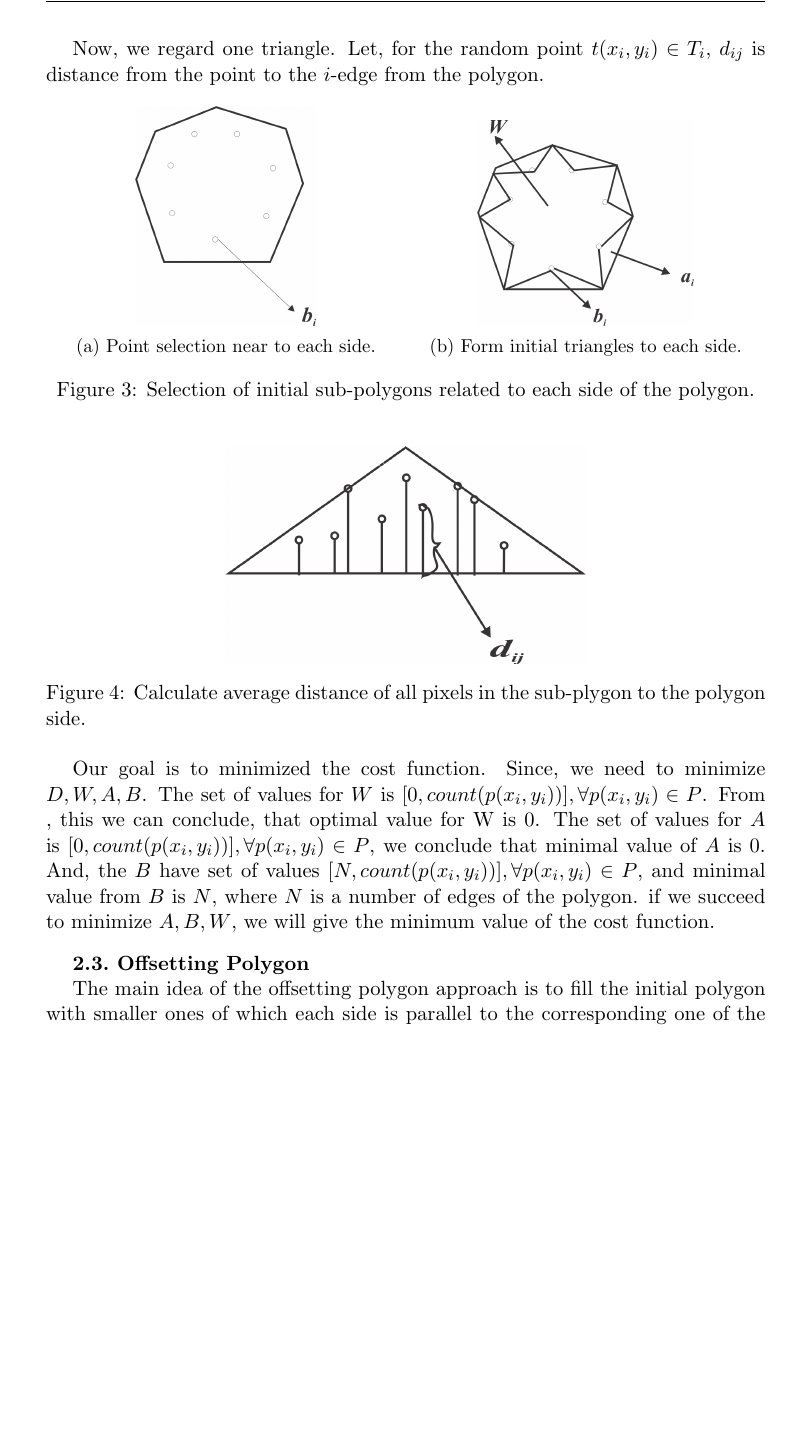
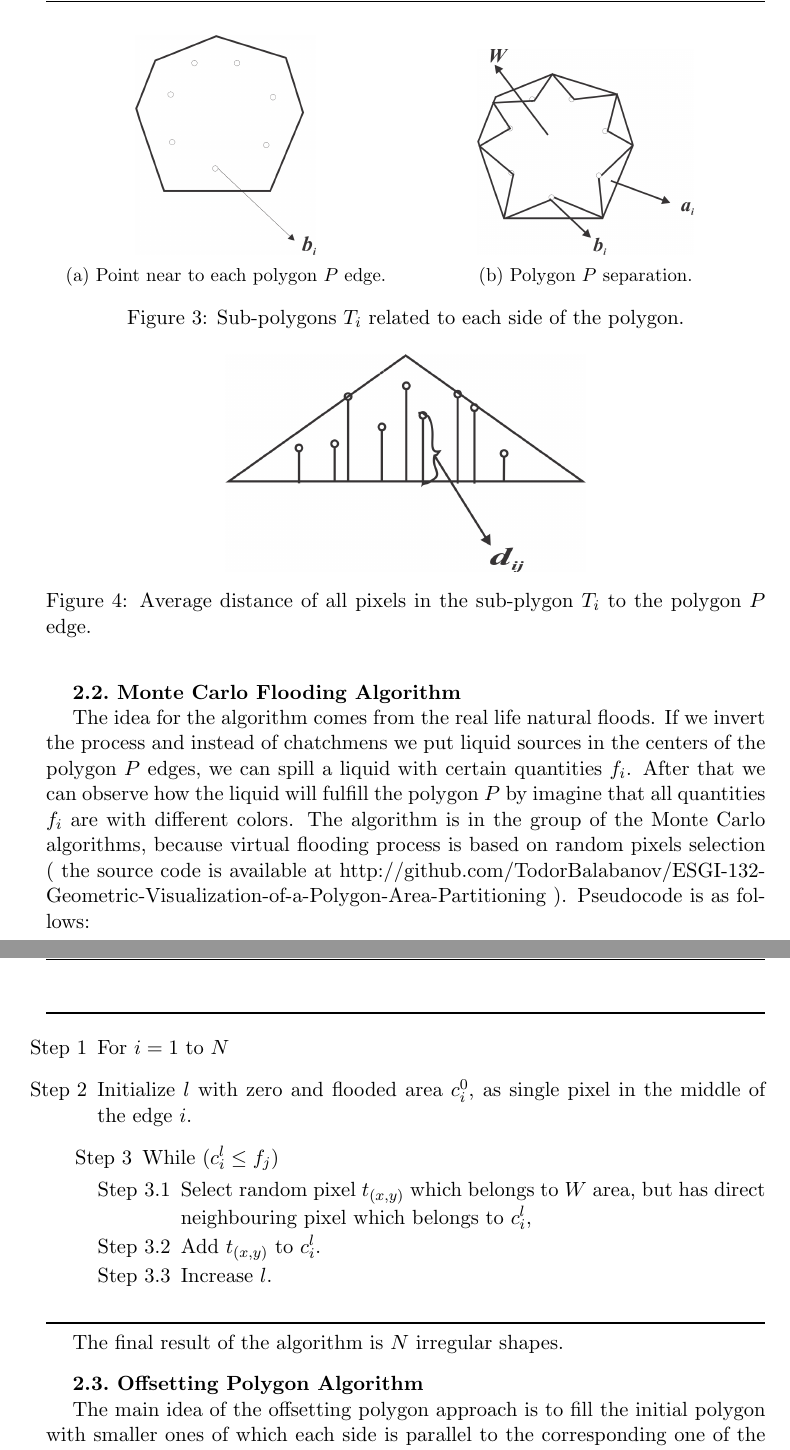
Before and after one commit to TodorBalabanov/ESGI-132-Project-2-Report, a LaTeX book (report.tex): part of page 5 of 9 before the commit and two parts of pages 5 and 6 of 10 after it, the two joined at a grey line, cut at the place of the change, the shorter picture padded with empty space. Compiled offline with pdfLaTeX.

```diff
--- a/report.tex
+++ b/report.tex
@@ -182,36 +159,54 @@
-Now, we regard one triangle.  Let, for the random point $t(x_i, y_i) \in T_i$,  $d_{ij}$  is distance from the point to the $i$-edge from the polygon.
+Where $d_{ij}$ is the distance between each pixel $j$ part of the sub-polygon $T_i$ and the edge $i$ of the polygon $P$. Also $k$ is the total number of pixels in the sub-polygon $T_i$. The lowest theoretical value of D is zero, but such solution is not acceptable, because it will mean that there is no sub-polygons (all $T_i$ polygons are with surface of zero). We are not going to provide estimation for the upper bound of D, because its calculation is complicated.
 
 \begin{figure}[h!]
 \centering
 \begin{subfigure}{.5\textwidth}
   \centering
   \includegraphics[width=.5\linewidth]{pic04.png}
-  \caption{Point selection near to each side.}
+  \caption{Point near to each polygon $P$ edge.}
   \label{fig:sub5}
 \end{subfigure}%
 \begin{subfigure}{.5\textwidth}
   \centering
   \includegraphics[width=.6\linewidth]{pic05.png}
-  \caption{Form initial triangles to each side.}
+  \caption{Polygon $P$ separation.}
   \label{fig:sub6}
 \end{subfigure}
-\caption{Selection of initial sub-polygons related to each side of the polygon.}
+\caption{Sub-polygons $T_i$ related to each side of the polygon.}
 \label{fig:three}
 \end{figure}
 
 \begin{figure}[h!]
   \centering
   \includegraphics[width=.5\linewidth]{pic06.png}
-  \caption{Calculate average distance of all pixels in the sub-plygon to the polygon side.}
+  \caption{Average distance of all pixels in the sub-plygon $T_i$ to the polygon $P$ edge.}
 \label{fig:four}
 \end{figure}
 \FloatBarrier
 
-Our goal is to minimized the cost function. Since, we need to minimize $D, W, A, B$. The set of values for $W$ is $[0, count( p(x_i, y_i))], \forall p(x_i, y_i) \in P$. From , this we can conclude, that optimal value for W is 0.
-The set of values for $A$ is $[0, count (p(x_i, y_i))], \forall p(x_i, y_i) \in P$, we conclude that minimal value of $A$ is 0. And, the $B$ have set of values $[N,count( p(x_i, y_i))], \forall p(x_i, y_i) \in P$, and minimal value from $B$ is $N$, where $N$ is a number of edges of the polygon.
-if we succeed to minimize $A, B, W$, we will give the minimum value of the cost function.
+\subsect{2.2.~Monte Carlo Flooding Algorithm}
 
-\subsect{2.3.~Offsetting Polygon}
+The idea for the algorithm comes from the real life natural floods. If we invert the process and instead of chatchmens we put liquid sources in the centers of the polygon $P$ edges, we can spill a liquid with certain quantities $f_i$. After that we can observe how the liquid will fulfill the polygon $P$ by imagine that all quantities $f_i$ are with different colors. The algorithm is in the group of the Monte Carlo algorithms, because virtual flooding process is based on random pixels selection ( the source code is available at http://github.com/TodorBalabanov/ESGI-132-Geometric-Visualization-of-a-Polygon-Area-Partitioning ). Pseudocode is as follows:
+
+\newpage
+\noindent\rule{\textwidth}{1pt}
+\begin{itemize}
+\item[Step 1] For $i = 1$ to $N$
+\item[Step 2] Initialize $l$ with zero and flooded area $c_i^0$, as single pixel in the middle of the edge $i$.
+	\begin{itemize}
+	\item[Step 3] While ($c_i^l \leq f_j$)
+		\begin{itemize}
+		\item[Step 3.1] Select random pixel $t_{(x,y)}$ which belongs to $W$ area, but has direct neighbouring pixel which belongs to $c_i^l$,
+		\item[Step 3.2] Add $t_{(x,y)}$ to $c_i^l$.
+		\item[Step 3.3] Increase $l$.
+		\end{itemize}
+	\end{itemize}
+\end{itemize}
+\noindent\rule{\textwidth}{1pt}
+
+The final result of the algorithm is $N$ irregular shapes.
+
+\subsect{2.3.~Offsetting Polygon Algorithm}
 
 The main idea of the offsetting polygon approach is to fill the initial polygon with smaller ones of which each side is parallel to the corresponding one of the initial polygon. The initial algorithm is the following:
 
```
Also changed, not shown: report.tex (43 more changed lines).
